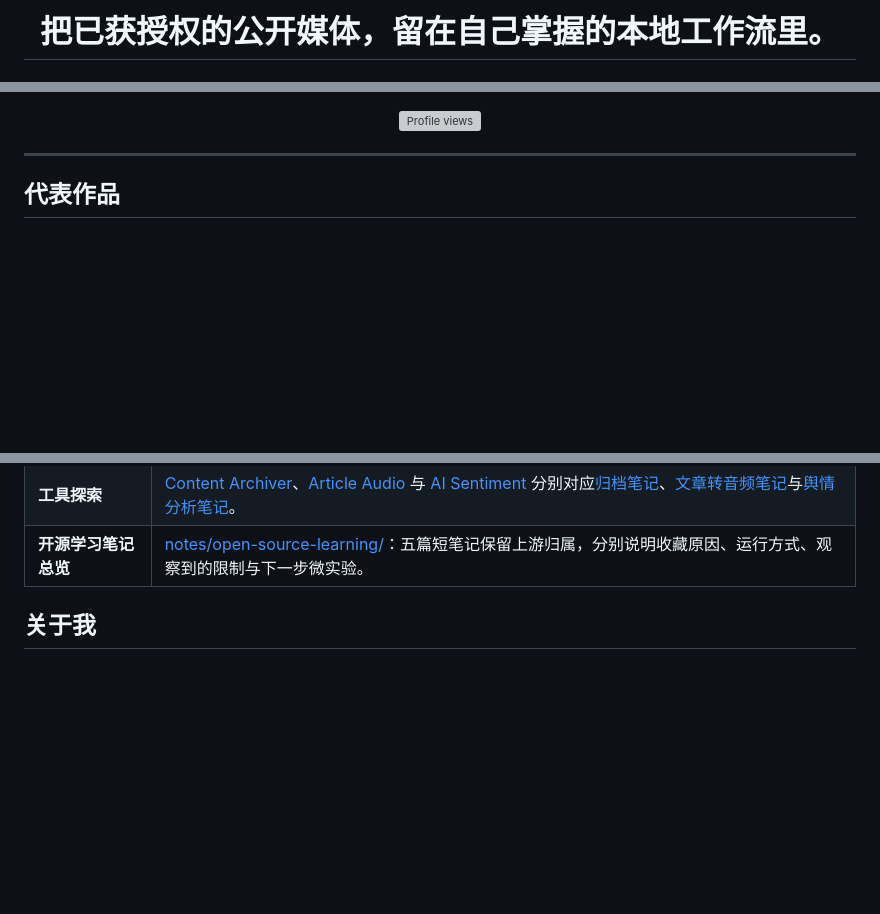
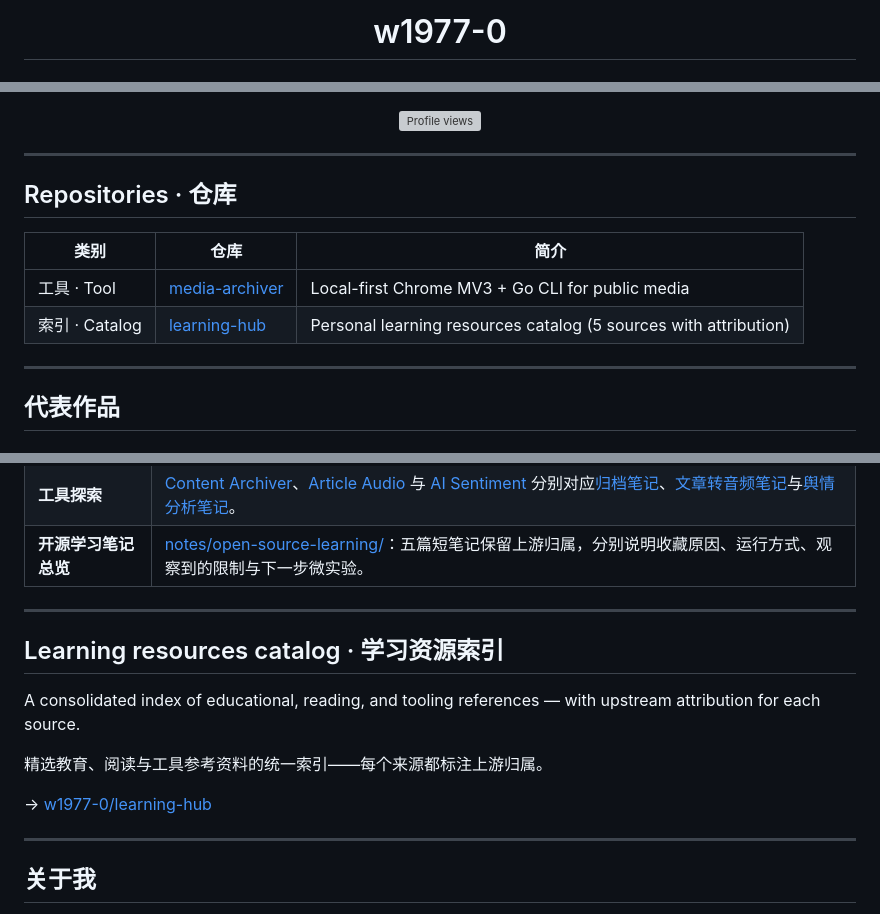
Before and after one commit to w1977-0/w1977-0, a Markdown page: README.md, 3 parts joined by grey strips. GitHub-like rendering; blank space fills up the shorter version; grey boxes are pictures that could not be loaded.

Commit message:
docs(profile): upgrade header + add learning-hub repo link

```diff
--- a/README.md
+++ b/README.md
@@ -1,4 +1,4 @@
 <div align="center">
 
-# 把已获授权的公开媒体，留在自己掌握的本地工作流里。
+# w1977-0
 
@@ -13,6 +9,15 @@
 </p>
 
 </div>
+
+---
+
+## Repositories · 仓库
+
+| 类别 | 仓库 | 简介 |
+|---|---|---|
+| 工具 · Tool | [media-archiver](https://github.com/w1977-0/media-archiver) | Local-first Chrome MV3 + Go CLI for public media |
+| 索引 · Catalog | [learning-hub](https://github.com/w1977-0/learning-hub) | Personal learning resources catalog (5 sources with attribution) |
 
 ---
 
@@ -60,6 +65,18 @@ go install github.com/w1977-0/media-archiver/cli/cmd/open-stream-saver@v0.3.1
 | **知识笔记** | [Philosophy Notes](https://github.com/w1977-0/philosophy-notes)：用于整理可追溯的学习思考。 |
 | **工具探索** | [Content Archiver](https://github.com/w1977-0/content-archiver)、[Article Audio](https://github.com/w1977-0/article-audio) 与 [AI Sentiment](https://github.com/w1977-0/ai-sentiment) 分别对应[归档笔记](notes/open-source-learning/content-archiver.md)、[文章转音频笔记](notes/open-source-learning/article-audio.md)与[舆情分析笔记](notes/open-source-learning/ai-sentiment.md)。 |
 | **开源学习笔记总览** | [notes/open-source-learning/](notes/open-source-learning/)：五篇短笔记保留上游归属，分别说明收藏原因、运行方式、观察到的限制与下一步微实验。 |
+
+---
+
+## Learning resources catalog · 学习资源索引
+
+A consolidated index of educational, reading, and tooling references — with upstream attribution for each source.
+
+精选教育、阅读与工具参考资料的统一索引——每个来源都标注上游归属。
+
+→ [w1977-0/learning-hub](https://github.com/w1977-0/learning-hub)
+
+---
 
 ## 关于我
 
```
Also changed, not shown: other parts of README.md (+1 -5 lines).
